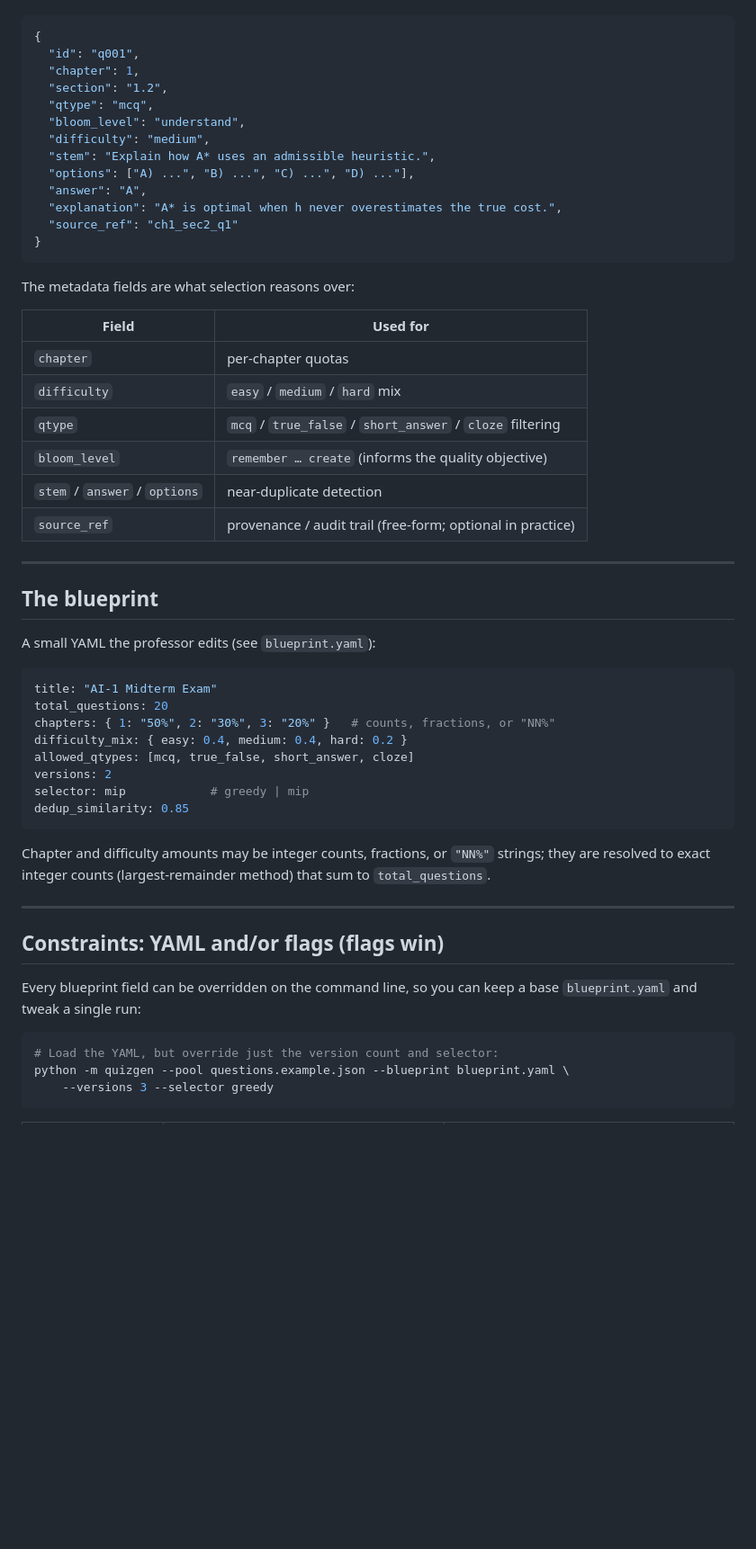
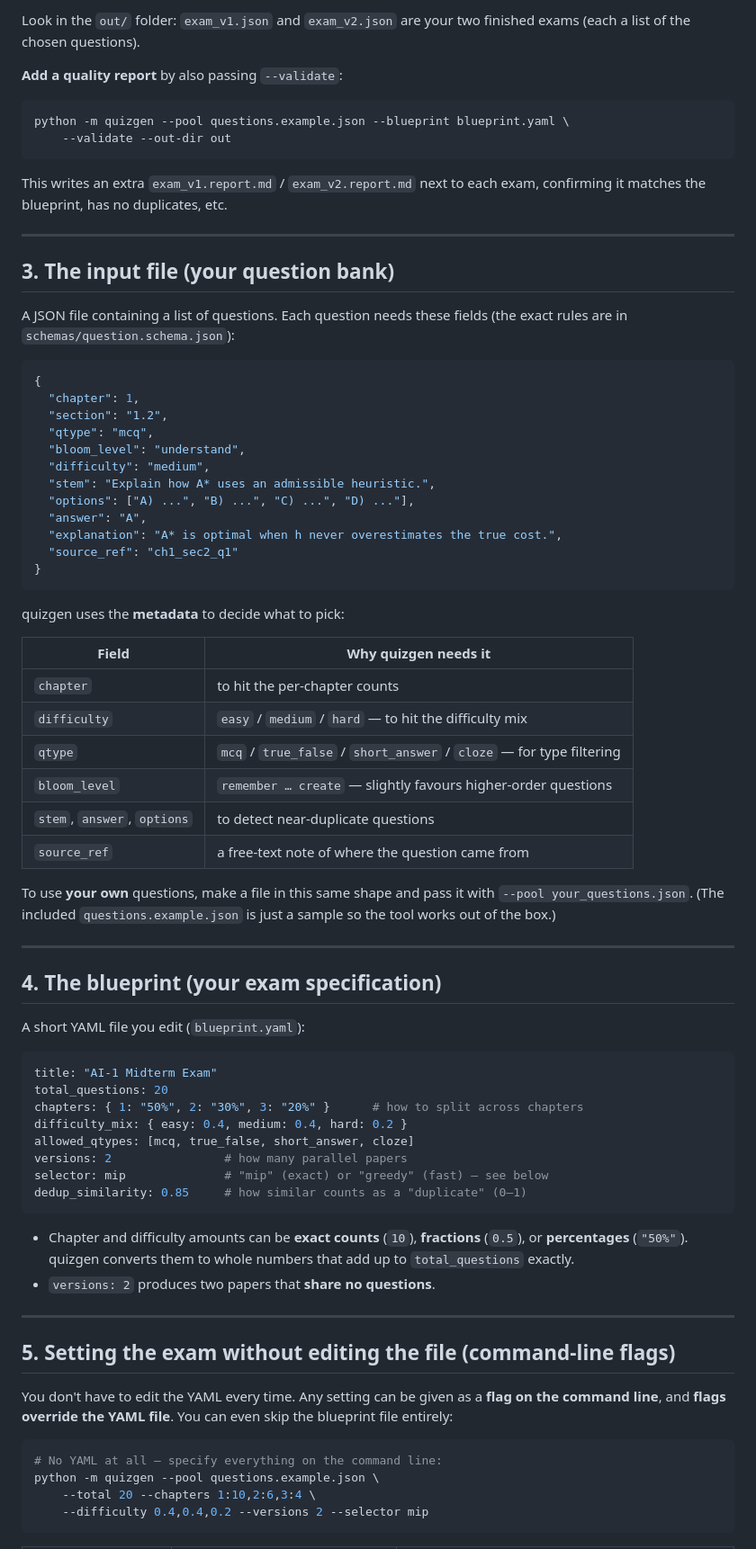
Before and after one commit to Jiniku/Masterthesis, a Markdown page: README.md, the part around one of its changes. Shown at 90% size. Rendered like a GitHub page; blank space fills up the shorter version.

````diff
--- a/README.md
+++ b/README.md
@@ -58,7 +101,25 @@ questions. Each question follows the `Question` schema (`schemas/question.schema
+Look in the `out/` folder: `exam_v1.json` and `exam_v2.json` are your two
+finished exams (each a list of the chosen questions).
+
+**Add a quality report** by also passing `--validate`:
+
+```bash
+python -m quizgen --pool questions.example.json --blueprint blueprint.yaml \
+    --validate --out-dir out
+```
+
+This writes an extra `exam_v1.report.md` / `exam_v2.report.md` next to each
+exam, confirming it matches the blueprint, has no duplicates, etc.
+
+---
+
+## 3. The input file (your question bank)
+
+A JSON file containing a list of questions. Each question needs these fields
+(the exact rules are in `schemas/question.schema.json`):
 
 ```json
 {
-  "id": "q001",
   "chapter": 1,
   "section": "1.2",
   "qtype": "mcq",
@@ -72,48 +133,55 @@ questions. Each question follows the `Question` schema (`schemas/question.schema
 }
 ```
 
-The metadata fields are what selection reasons over:
+quizgen uses the **metadata** to decide what to pick:
 
-| Field | Used for |
-|-------|----------|
-| `chapter` | per-chapter quotas |
-| `difficulty` | `easy` / `medium` / `hard` mix |
-| `qtype` | `mcq` / `true_false` / `short_answer` / `cloze` filtering |
-| `bloom_level` | `remember … create` (informs the quality objective) |
-| `stem` / `answer` / `options` | near-duplicate detection |
-| `source_ref` | provenance / audit trail (free-form; optional in practice) |
+| Field | Why quizgen needs it |
+|-------|----------------------|
+| `chapter` | to hit the per-chapter counts |
+| `difficulty` | `easy` / `medium` / `hard` — to hit the difficulty mix |
+| `qtype` | `mcq` / `true_false` / `short_answer` / `cloze` — for type filtering |
+| `bloom_level` | `remember … create` — slightly favours higher-order questions |
+| `stem`, `answer`, `options` | to detect near-duplicate questions |
+| `source_ref` | a free-text note of where the question came from |
+
+To use **your own** questions, make a file in this same shape and pass it with
+`--pool your_questions.json`. (The included `questions.example.json` is just a
+sample so the tool works out of the box.)
 
 ---
 
-## The blueprint
+## 4. The blueprint (your exam specification)
 
-A small YAML the professor edits (see `blueprint.yaml`):
+A short YAML file you edit (`blueprint.yaml`):
 
 ```yaml
 title: "AI-1 Midterm Exam"
 total_questions: 20
-chapters: { 1: "50%", 2: "30%", 3: "20%" }   # counts, fractions, or "NN%"
+chapters: { 1: "50%", 2: "30%", 3: "20%" }      # how to split across chapters
 difficulty_mix: { easy: 0.4, medium: 0.4, hard: 0.2 }
 allowed_qtypes: [mcq, true_false, short_answer, cloze]
-versions: 2
-selector: mip            # greedy | mip
-dedup_similarity: 0.85
+versions: 2                # how many parallel papers
+selector: mip              # "mip" (exact) or "greedy" (fast) — see below
+dedup_similarity: 0.85     # how similar counts as a "duplicate" (0–1)
 ```
 
-Chapter and difficulty amounts may be integer counts, fractions, or `"NN%"`
-strings; they are resolved to exact integer counts (largest-remainder method)
-that sum to `total_questions`.
+- Chapter and difficulty amounts can be **exact counts** (`10`), **fractions**
+  (`0.5`), or **percentages** (`"50%"`). quizgen converts them to whole numbers
+  that add up to `total_questions` exactly.
+- `versions: 2` produces two papers that **share no questions**.
 
 ---
 
-## Constraints: YAML and/or flags (flags win)
+## 5. Setting the exam without editing the file (command-line flags)
 
-Every blueprint field can be overridden on the command line, so you can keep a
-base `blueprint.yaml` and tweak a single run:
+You don't have to edit the YAML every time. Any setting can be given as a
+**flag on the command line**, and **flags override the YAML file**. You can even
+skip the blueprint file entirely:
 
 ```bash
-# Load the YAML, but override just the version count and selector:
-python -m quizgen --pool questions.example.json --blueprint blueprint.yaml \
-    --versions 3 --selector greedy
+# No YAML at all — specify everything on the command line:
+python -m quizgen --pool questions.example.json \
+    --total 20 --chapters 1:10,2:6,3:4 \
+    --difficulty 0.4,0.4,0.2 --versions 2 --selector mip
 ```
 
````
Also changed, not shown: other parts of README.md (+150 -118 lines).
